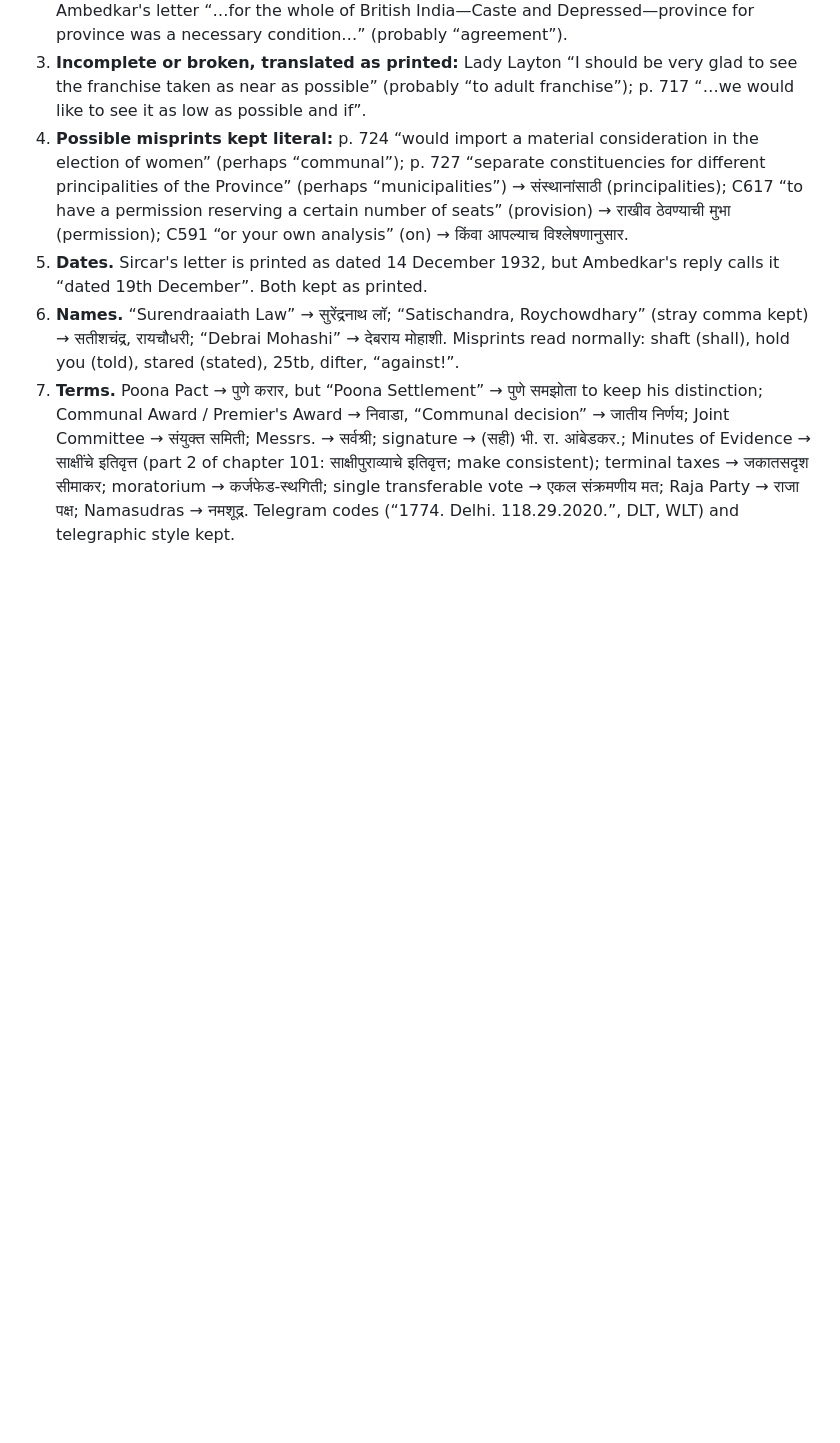
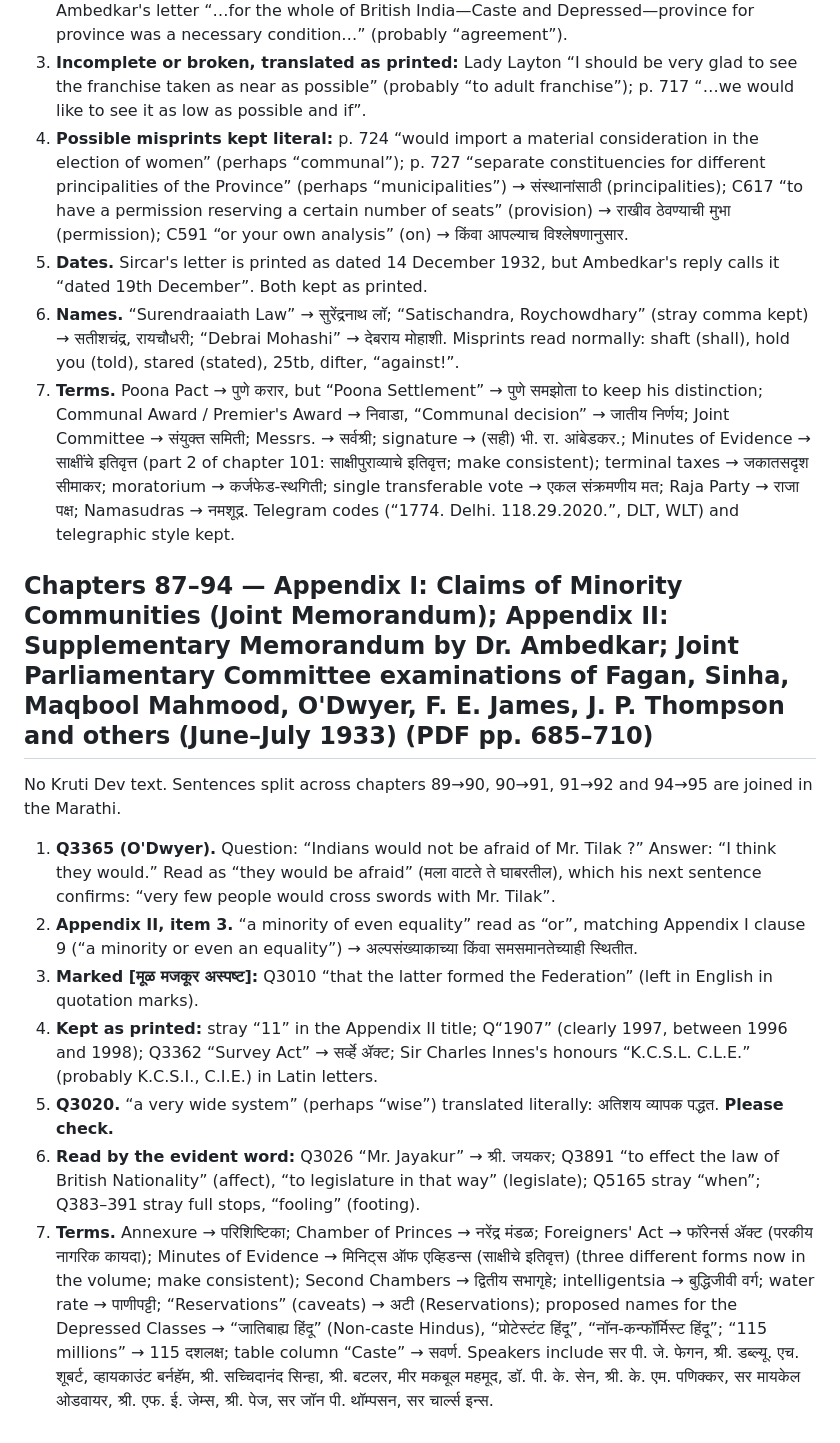
Before and after one commit to SidhantSardar/drbhimraoambedkar.info, a Markdown page: i18n/review/volume-2.md, the part around the change. GitHub-like rendering; blank space fills up the shorter version.

Commit message:
Marathi: Volume 2 adds the minority-communities appendices and the June–July 1933 Joint Committee examinations, reviewer notes
Co-Authored-By: Claude Opus 5.5 <noreply@anthropic.com>

```diff
--- a/i18n/review/volume-2.md
+++ b/i18n/review/volume-2.md
@@ -392,3 +392,15 @@ No Kruti Dev text. Sentences split across chapters 95→96 and 97→98 are joine
 5. **Dates.** Sircar's letter is printed as dated 14 December 1932, but Ambedkar's reply calls it “dated 19th December”. Both kept as printed.
 6. **Names.** “Surendraaiath Law” → सुरेंद्रनाथ लॉ; “Satischandra, Roychowdhary” (stray comma kept) → सतीशचंद्र, रायचौधरी; “Debrai Mohashi” → देबराय मोहाशी. Misprints read normally: shaft (shall), hold you (told), stared (stated), 25tb, difter, “against!”.
 7. **Terms.** Poona Pact → पुणे करार, but “Poona Settlement” → पुणे समझोता to keep his distinction; Communal Award / Premier's Award → निवाडा, “Communal decision” → जातीय निर्णय; Joint Committee → संयुक्त समिती; Messrs. → सर्वश्री; signature → (सही) भी. रा. आंबेडकर.; Minutes of Evidence → साक्षींचे इतिवृत्त (part 2 of chapter 101: साक्षीपुराव्याचे इतिवृत्त; make consistent); terminal taxes → जकातसदृश सीमाकर; moratorium → कर्जफेड-स्थगिती; single transferable vote → एकल संक्रमणीय मत; Raja Party → राजा पक्ष; Namasudras → नमशूद्र. Telegram codes (“1774. Delhi. 118.29.2020.”, DLT, WLT) and telegraphic style kept.
+
+## Chapters 87–94 — Appendix I: Claims of Minority Communities (Joint Memorandum); Appendix II: Supplementary Memorandum by Dr. Ambedkar; Joint Parliamentary Committee examinations of Fagan, Sinha, Maqbool Mahmood, O'Dwyer, F. E. James, J. P. Thompson and others (June–July 1933) (PDF pp. 685–710)
+
+No Kruti Dev text. Sentences split across chapters 89→90, 90→91, 91→92 and 94→95 are joined in the Marathi.
+
+1. **Q3365 (O'Dwyer).** Question: “Indians would not be afraid of Mr. Tilak ?” Answer: “I think they would.” Read as “they would be afraid” (मला वाटते ते घाबरतील), which his next sentence confirms: “very few people would cross swords with Mr. Tilak”.
+2. **Appendix II, item 3.** “a minority of even equality” read as “or”, matching Appendix I clause 9 (“a minority or even an equality”) → अल्पसंख्याकाच्या किंवा समसमानतेच्याही स्थितीत.
+3. **Marked [मूळ मजकूर अस्पष्ट]:** Q3010 “that the latter formed the Federation” (left in English in quotation marks).
+4. **Kept as printed:** stray “11” in the Appendix II title; Q“1907” (clearly 1997, between 1996 and 1998); Q3362 “Survey Act” → सर्व्हे ॲक्ट; Sir Charles Innes's honours “K.C.S.L. C.L.E.” (probably K.C.S.I., C.I.E.) in Latin letters.
+5. **Q3020.** “a very wide system” (perhaps “wise”) translated literally: अतिशय व्यापक पद्धत. **Please check.**
+6. **Read by the evident word:** Q3026 “Mr. Jayakur” → श्री. जयकर; Q3891 “to effect the law of British Nationality” (affect), “to legislature in that way” (legislate); Q5165 stray “when”; Q383–391 stray full stops, “fooling” (footing).
+7. **Terms.** Annexure → परिशिष्टिका; Chamber of Princes → नरेंद्र मंडळ; Foreigners' Act → फॉरेनर्स ॲक्ट (परकीय नागरिक कायदा); Minutes of Evidence → मिनिट्स ऑफ एव्हिडन्स (साक्षीचे इतिवृत्त) (three different forms now in the volume; make consistent); Second Chambers → द्वितीय सभागृहे; intelligentsia → बुद्धिजीवी वर्ग; water rate → पाणीपट्टी; “Reservations” (caveats) → अटी (Reservations); proposed names for the Depressed Classes → “जातिबाह्य हिंदू” (Non-caste Hindus), “प्रोटेस्टंट हिंदू”, “नॉन-कन्फॉर्मिस्ट हिंदू”; “115 millions” → 115 दशलक्ष; table column “Caste” → सवर्ण. Speakers include सर पी. जे. फेगन, श्री. डब्ल्यू. एच. शूबर्ट, व्हायकाउंट बर्नहॅम, श्री. सच्चिदानंद सिन्हा, श्री. बटलर, मीर मकबूल महमूद, डॉ. पी. के. सेन, श्री. के. एम. पणिक्कर, सर मायकेल ओडवायर, श्री. एफ. ई. जेम्स, श्री. पेज, सर जॉन पी. थॉम्पसन, सर चार्ल्स इन्स.
```
